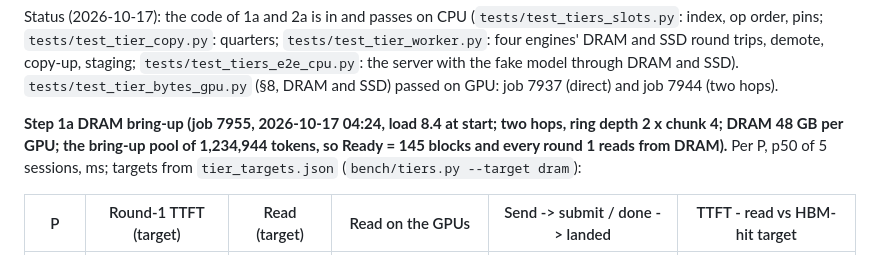
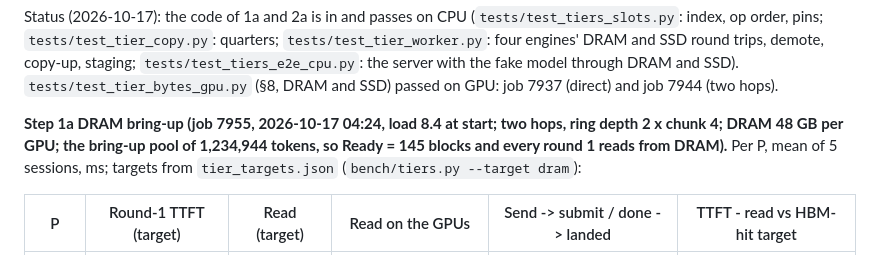
Before and after one commit to SyFI-ServingStudio/SSEngine-GLM5.3-Flash, a Markdown page: TIERS.md, the part around the change. Drawn GitHub-style.

Commit message:
TIERS.md §9: 7955 table is the mean of 5 sessions
Co-Authored-By: Claude Opus 5.5 <noreply@anthropic.com>

```diff
--- a/TIERS.md
+++ b/TIERS.md
@@ -300,7 +300,7 @@ demote, copy-up, staging; `tests/test_tiers_e2e_cpu.py`: the server with the fak
 
 **Step 1a DRAM bring-up (job 7955, 2026-10-17 04:24, load 8.4 at start; two hops, ring depth 2 x chunk 4; DRAM 48
 GB per GPU; the bring-up pool of 1,234,944 tokens, so Ready = 145 blocks and every round 1 reads from DRAM).**
-Per P, p50 of 5 sessions, ms; targets from `tier_targets.json` (`bench/tiers.py --target dram`):
+Per P, mean of 5 sessions, ms; targets from `tier_targets.json` (`bench/tiers.py --target dram`):
 
 | P | Round-1 TTFT (target) | Read (target) | Read on the GPUs | Send -> submit / done -> landed | TTFT - read vs HBM-hit target |
 |---|---|---|---|---|---|
```
